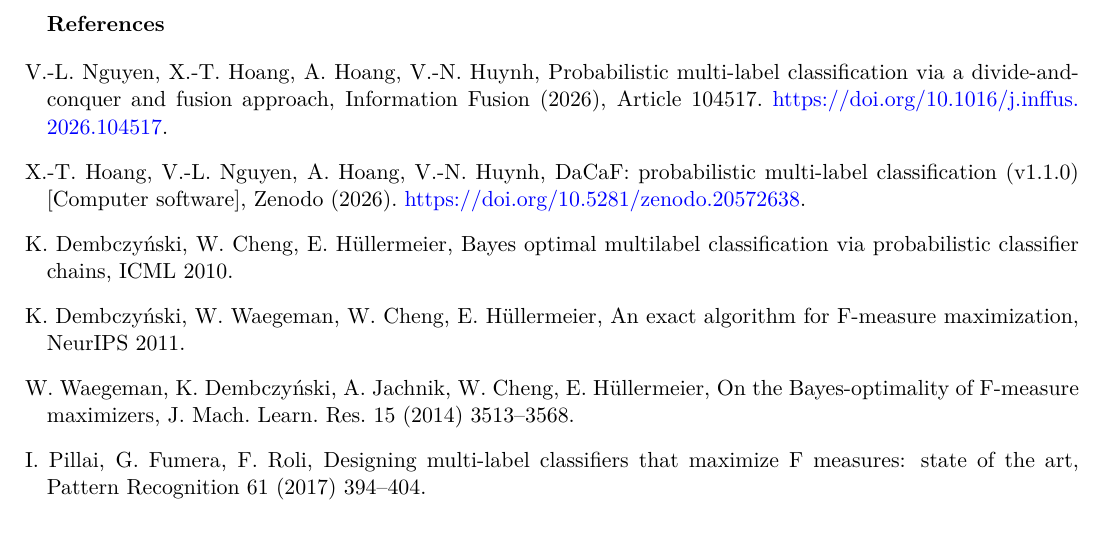
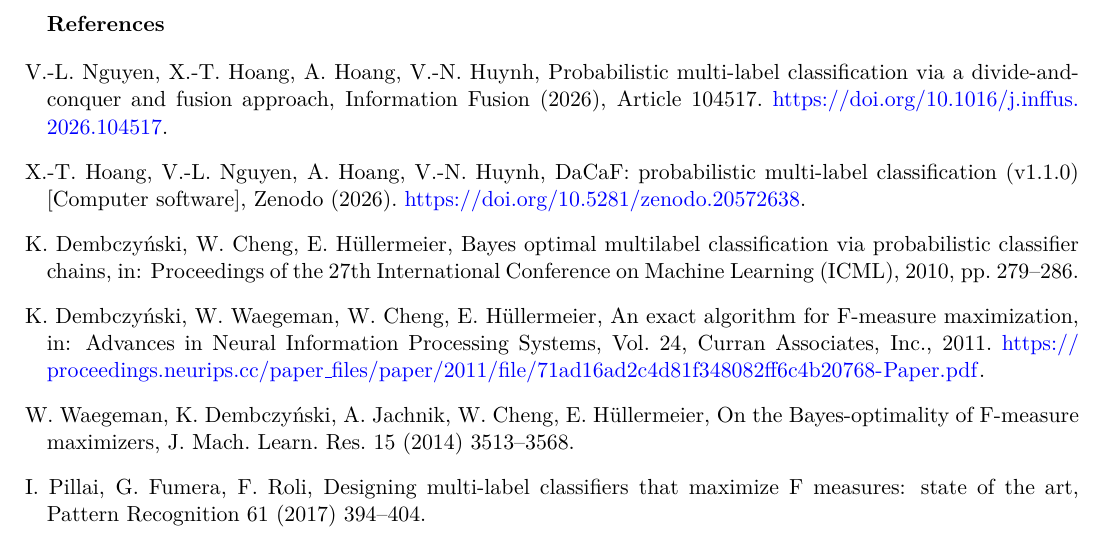
Before and after one commit to hxtruong6/inference_probabilistic_mlc, a LaTeX document (software_impacts/dacaf_software_impacts.tex): part of page 5 of 5, cut so that both start at the same text. Compiled offline with pdfLaTeX.

Commit message:
docs: finalize metapaper sections, declarations, and references
Rewrite the Impact and Conclusions sections in the journal voice, add the
CRediT statement above the acknowledgements, fill author affiliations and the
funding statement, drop the unused GenAI declaration, normalize spelling, and
complete the conference references with venue and page details.

```diff
--- a/software_impacts/dacaf_software_impacts.tex
+++ b/software_impacts/dacaf_software_impacts.tex
@@ -340,9 +340,13 @@
   DaCaF: probabilistic multi-label classification (v1.1.0) [Computer software],
   Zenodo (2026). \url{https://doi.org/10.5281/zenodo.20572638}.
 \bibitem[Dembczy\'nski et~al.(2010)]{pcc2010} K. Dembczy\'nski, W. Cheng, E. H\"ullermeier,
-  Bayes optimal multilabel classification via probabilistic classifier chains, ICML 2010.
+  Bayes optimal multilabel classification via probabilistic classifier chains, in:
+  Proceedings of the 27th International Conference on Machine Learning (ICML), 2010,
+  pp. 279--286.
 \bibitem[Dembczy\'nski et~al.(2011)]{fmax2011} K. Dembczy\'nski, W. Waegeman, W. Cheng, E. H\"ullermeier,
-  An exact algorithm for F-measure maximization, NeurIPS 2011.
+  An exact algorithm for F-measure maximization, in: Advances in Neural Information
+  Processing Systems, Vol. 24, Curran Associates, Inc., 2011.
+  \url{https://proceedings.neurips.cc/paper_files/paper/2011/file/71ad16ad2c4d81f348082ff6c4b20768-Paper.pdf}.
 \bibitem[Waegeman et~al.(2014)]{waegeman2014} W. Waegeman, K. Dembczy\'nski, A. Jachnik, W. Cheng, E. H\"ullermeier,
   On the Bayes-optimality of F-measure maximizers, J. Mach. Learn. Res. 15 (2014) 3513--3568.
 \bibitem[Pillai et~al.(2017)]{pillai2017} I. Pillai, G. Fumera, F. Roli,
```
Also changed, not shown: software_impacts/dacaf_software_impacts.pdf, 1 other file.
